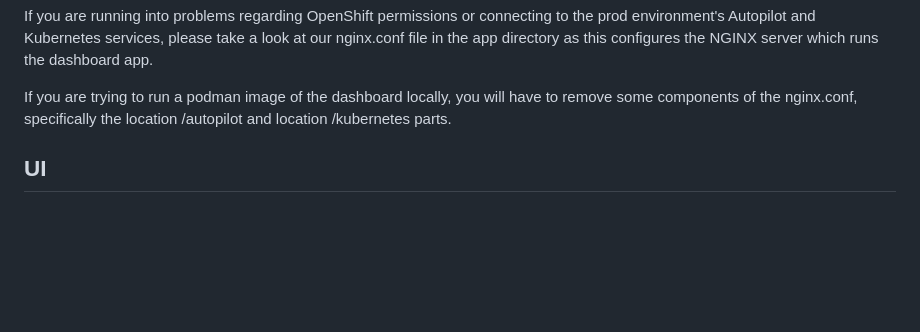
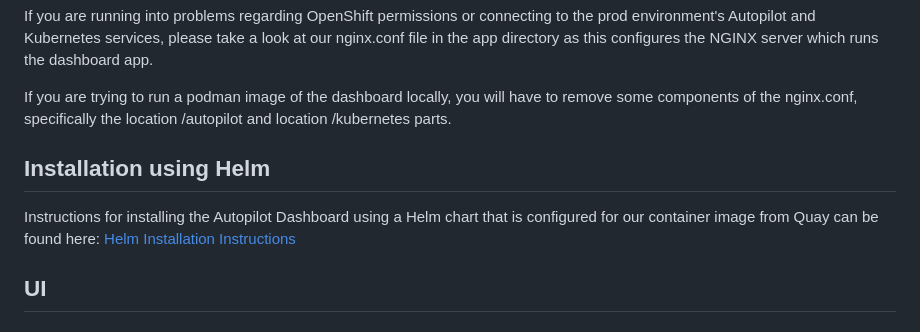
Before and after one commit to IBM/autopilot, a Markdown page: README.md, the part around the change. GitHub-like rendering; blank space fills up the shorter version.

Commit message:
Added Helm chart installation instructions

```diff
--- a/README.md
+++ b/README.md
@@ -190,6 +190,10 @@ On the OpenShift Web CLI, go to the developer topology. On the topology page, ri
 If you are running into problems regarding OpenShift permissions or connecting to the prod environment's Autopilot and Kubernetes services, please take a look at our nginx.conf file in the app directory as this configures the NGINX server which runs the dashboard app.
 
 If you are trying to run a podman image of the dashboard locally, you will have to remove some components of the nginx.conf, specifically the location /autopilot and location /kubernetes parts.
+
+## Installation using Helm
+
+Instructions for installing the Autopilot Dashboard using a Helm chart that is configured for our container image from Quay can be found here: [Helm Installation Instructions](https://github.com/EC528-Fall-2024/autopilot-dashboard/wiki/4-%E2%80%90-Installation-Instructions-Using-Helm)
 
 ## UI
 
```
